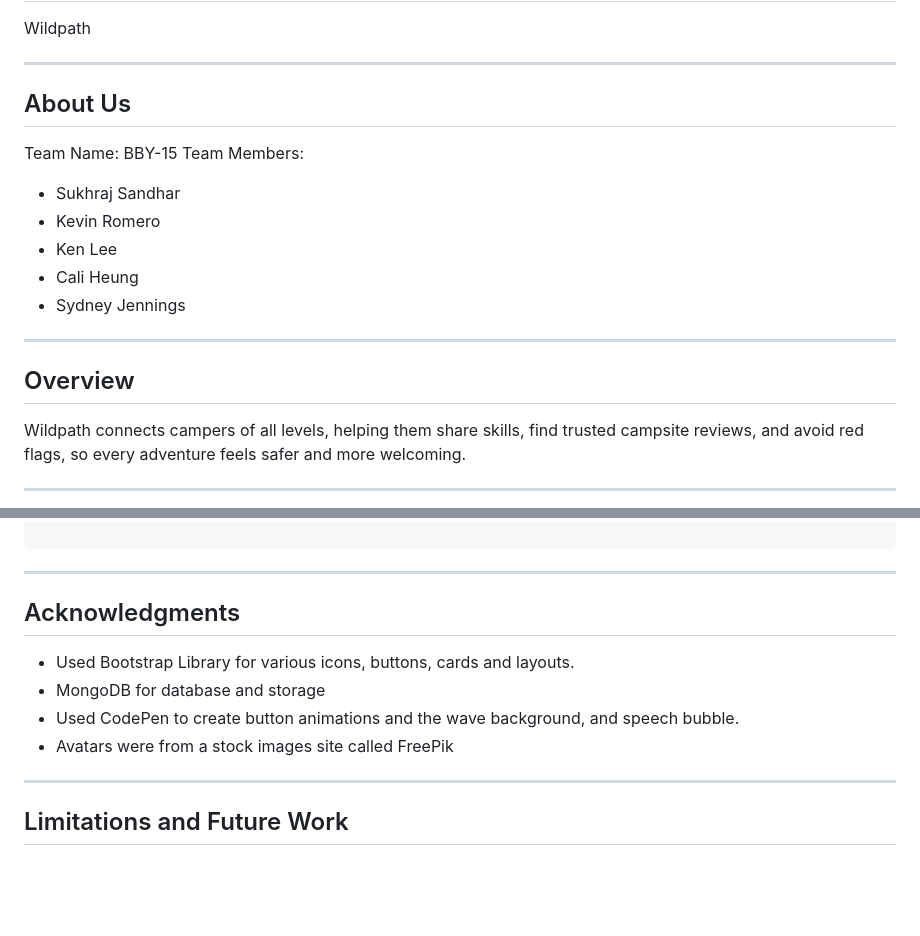
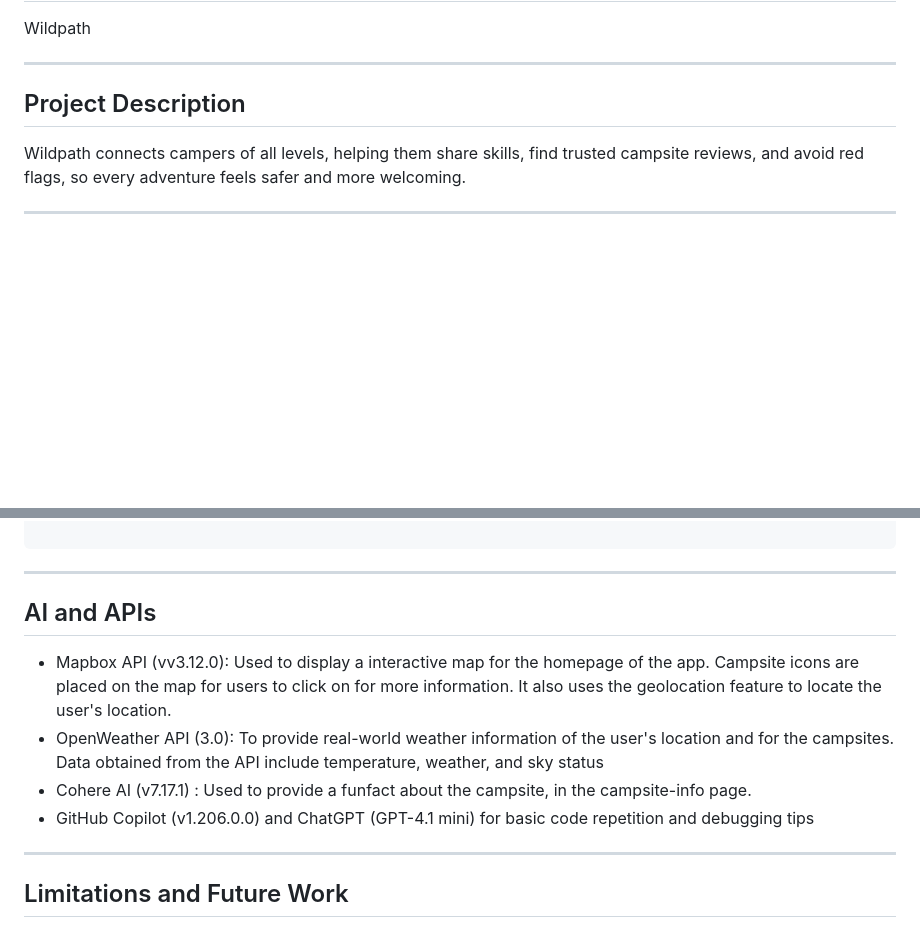
Before and after one commit to sukhrajsandhar/2800-202510-BBY15, a Markdown page: README.md, 2 parts joined by grey strips. GitHub-like rendering; blank space fills up the shorter version.

````diff
--- a/README.md
+++ b/README.md
@@ -3,18 +3,7 @@ Wildpath
 
 ---
 
-## About Us
-Team Name: BBY-15
-Team Members:
-- Sukhraj Sandhar
-- Kevin Romero
-- Ken Lee
-- Cali Heung
-- Sydney Jennings
-
----
-
-## Overview
+## Project Description
 
 Wildpath connects campers of all levels, helping them share skills, find trusted campsite reviews, and avoid red flags, so every adventure feels safer and more welcoming.
 
@@ -188,13 +183,12 @@ Example:
 
 ```
 ---
+## AI and APIs
 
-## Acknowledgments
-
-- Used Bootstrap Library for various icons, buttons, cards and layouts.
-- MongoDB for database and storage
-- Used CodePen to create button animations and the wave background, and speech bubble.
-- Avatars were from a stock images site called FreePik
+- Mapbox API (vv3.12.0): Used to display a interactive map for the homepage of the app. Campsite icons are placed on the map for users to click on for more information. It also uses the geolocation feature to locate the user's location.
+- OpenWeather API (3.0): To provide real-world weather information of the user's location and for the campsites. Data obtained from the API include temperature, weather, and sky status
+- Cohere AI (v7.17.1) : Used to provide a funfact about the campsite, in the campsite-info page.
+- GitHub Copilot (v1.206.0.0) and ChatGPT (GPT-4.1 mini) for basic code repetition and debugging tips
 
 ---
 
````
Also changed, not shown: other parts of README.md (+89 -39 lines).
